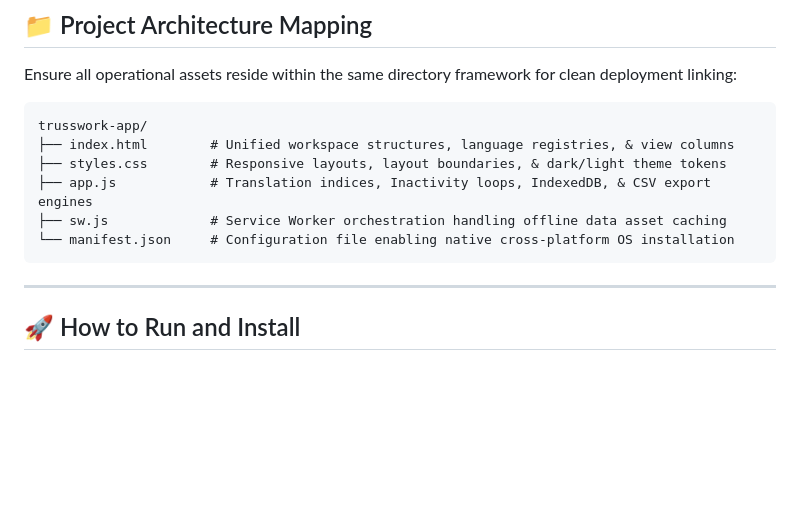
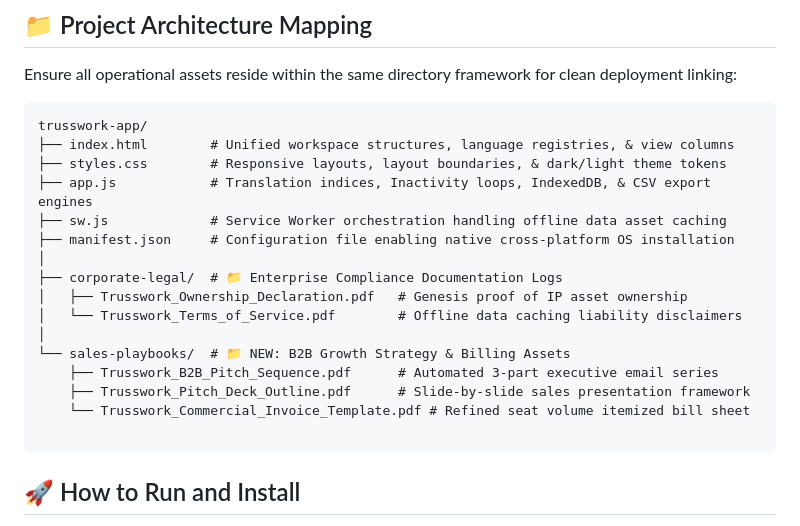
Before and after one commit to mmarrevillaga07-dev/trusswork-app, a Markdown page: README.md, the part around the change. Drawn GitHub-style; blank space fills up the shorter version.

Commit message:
Expand project structure with new directories and files
Added corporate legal and sales playbook directories with relevant documents.

````diff
--- a/README.md
+++ b/README.md
@@ -31,10 +31,18 @@ trusswork-app/
 ├── styles.css        # Responsive layouts, layout boundaries, & dark/light theme tokens
 ├── app.js            # Translation indices, Inactivity loops, IndexedDB, & CSV export engines
 ├── sw.js             # Service Worker orchestration handling offline data asset caching
-└── manifest.json     # Configuration file enabling native cross-platform OS installation
+├── manifest.json     # Configuration file enabling native cross-platform OS installation
+│
+├── corporate-legal/  # 📁 Enterprise Compliance Documentation Logs
+│   ├── Trusswork_Ownership_Declaration.pdf   # Genesis proof of IP asset ownership
+│   └── Trusswork_Terms_of_Service.pdf        # Offline data caching liability disclaimers
+│
+└── sales-playbooks/  # 📁 NEW: B2B Growth Strategy & Billing Assets
+    ├── Trusswork_B2B_Pitch_Sequence.pdf      # Automated 3-part executive email series
+    ├── Trusswork_Pitch_Deck_Outline.pdf      # Slide-by-slide sales presentation framework
+    └── Trusswork_Commercial_Invoice_Template.pdf # Refined seat volume itemized bill sheet
+
 ```
-
----
 
 ## 🚀 How to Run and Install
 Because Progressive Web Apps require secure hosting validation (`HTTPS` or `http://localhost`), do not execute by double-clicking the raw files.
````
